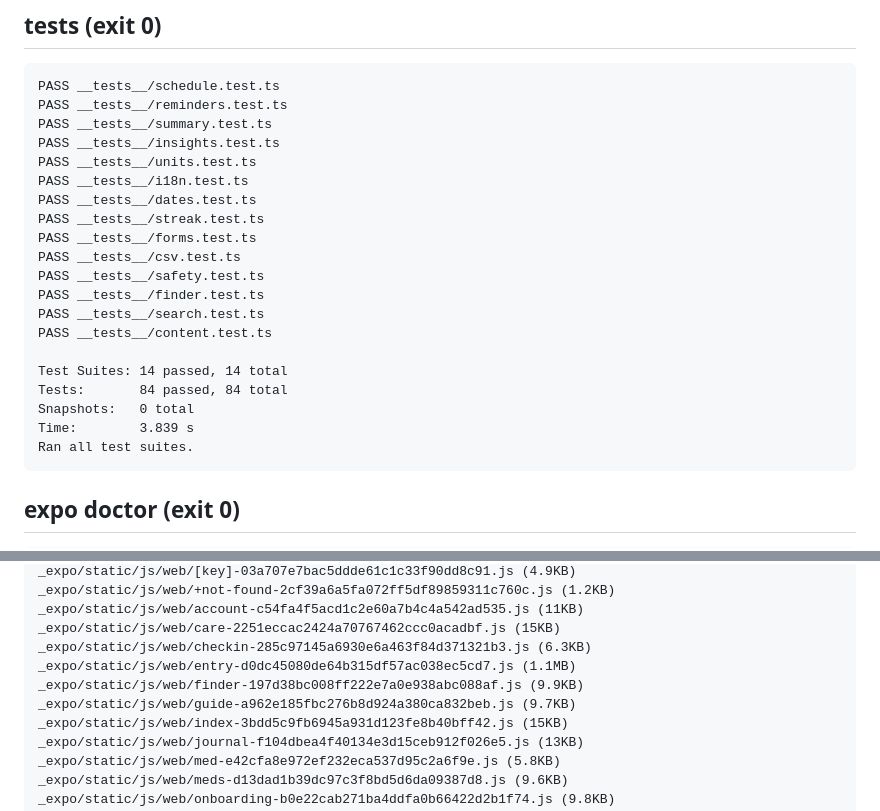
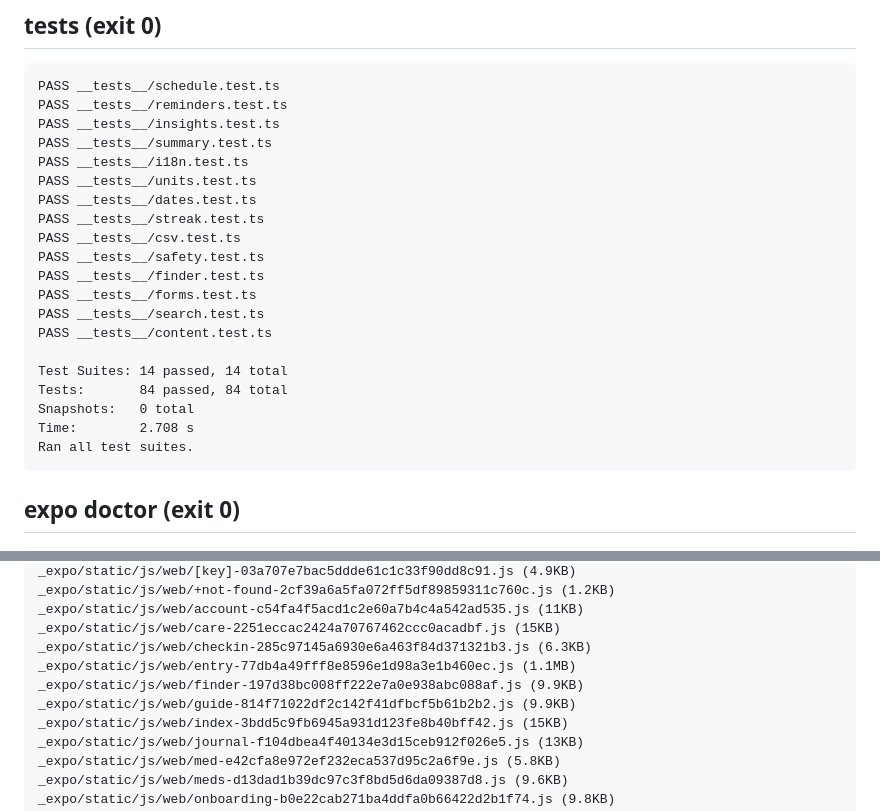
Before and after one commit to mlangston631/Jachi, a Markdown page: app/.ci/report.md, 2 parts joined by grey strips. Drawn GitHub-style.

````diff
--- a/app/.ci/report.md
+++ b/app/.ci/report.md
@@ -26,23 +26,23 @@ Dependencies are up to date
 ```
 PASS __tests__/schedule.test.ts
 PASS __tests__/reminders.test.ts
+PASS __tests__/insights.test.ts
 PASS __tests__/summary.test.ts
-PASS __tests__/insights.test.ts
+PASS __tests__/i18n.test.ts
 PASS __tests__/units.test.ts
-PASS __tests__/i18n.test.ts
 PASS __tests__/dates.test.ts
 PASS __tests__/streak.test.ts
-PASS __tests__/forms.test.ts
 PASS __tests__/csv.test.ts
 PASS __tests__/safety.test.ts
 PASS __tests__/finder.test.ts
+PASS __tests__/forms.test.ts
 PASS __tests__/search.test.ts
 PASS __tests__/content.test.ts
 
 Test Suites: 14 passed, 14 total
 Tests:       84 passed, 84 total
 Snapshots:   0 total
-Time:        3.839 s
+Time:        2.708 s
 Ran all test suites.
 ```
 
@@ -150,9 +150,9 @@ _expo/static/js/web/+not-found-2cf39a6a5fa072ff5df89859311c760c.js (1.2KB)
 _expo/static/js/web/account-c54fa4f5acd1c2e60a7b4c4a542ad535.js (11KB)
 _expo/static/js/web/care-2251eccac2424a70767462ccc0acadbf.js (15KB)
 _expo/static/js/web/checkin-285c97145a6930e6a463f84d371321b3.js (6.3KB)
-_expo/static/js/web/entry-d0dc45080de64b315df57ac038ec5cd7.js (1.1MB)
+_expo/static/js/web/entry-77db4a49fff8e8596e1d98a3e1b460ec.js (1.1MB)
 _expo/static/js/web/finder-197d38bc008ff222e7a0e938abc088af.js (9.9KB)
-_expo/static/js/web/guide-a962e185fbc276b8d924a380ca832beb.js (9.7KB)
+_expo/static/js/web/guide-814f71022df2c142f41dfbcf5b61b2b2.js (9.9KB)
 _expo/static/js/web/index-3bdd5c9fb6945a931d123fe8b40bff42.js (15KB)
 _expo/static/js/web/journal-f104dbea4f40134e3d15ceb912f026e5.js (13KB)
 _expo/static/js/web/med-e42cfa8e972ef232eca537d95c2a6f9e.js (5.8KB)
````
Also changed, not shown: other parts of app/.ci/report.md (+22 -22 lines).
